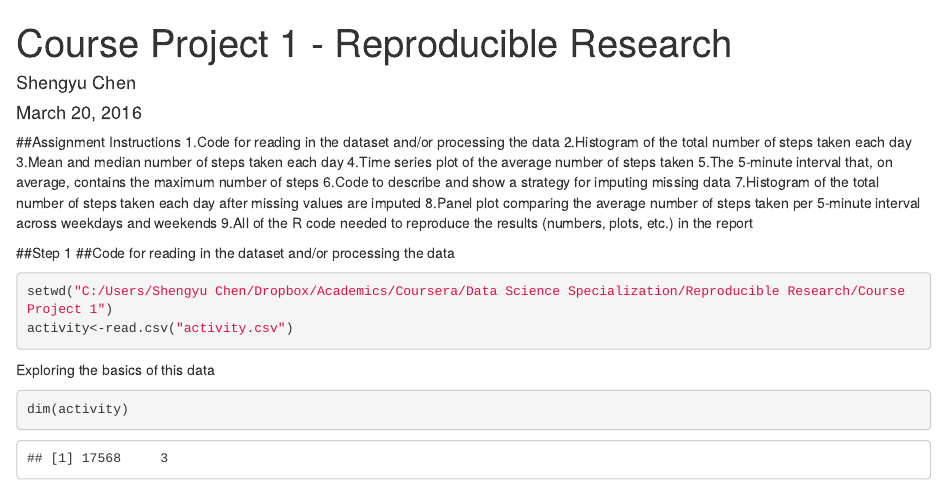
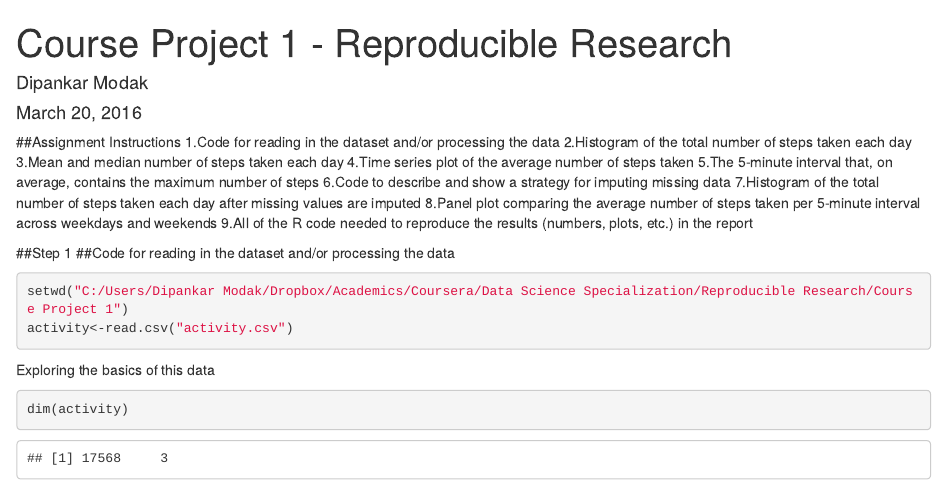
Before and after one commit to 160903112/dips, an R Markdown document (Reproducible Research Project 1.Rmd): the page in a window 1100 px wide, from its top. Rendered offline with R 4.5, knitr and Pandoc, with nearby package versions.

Commit message:
Update Reproducible Research Project 1.Rmd

````diff
--- a/Reproducible Research Project 1.Rmd
+++ b/Reproducible Research Project 1.Rmd
@@ -1,6 +1,6 @@
 ---
 title: "Course Project 1 - Reproducible Research"
-author: "Shengyu Chen"
+author: "Dipankar Modak"
 date: "March 20, 2016"
 output: html_document
 ---
@@ -20,7 +20,7 @@ output: html_document
 ##Step 1
 ##Code for reading in the dataset and/or processing the data
 ```{r, echo = TRUE}
-setwd("C:/Users/Shengyu Chen/Dropbox/Academics/Coursera/Data Science Specialization/Reproducible Research/Course Project 1")
+setwd("C:/Users/Dipankar Modak/Dropbox/Academics/Coursera/Data Science Specialization/Reproducible Research/Course Project 1")
 activity<-read.csv("activity.csv")
 ```
 
````
